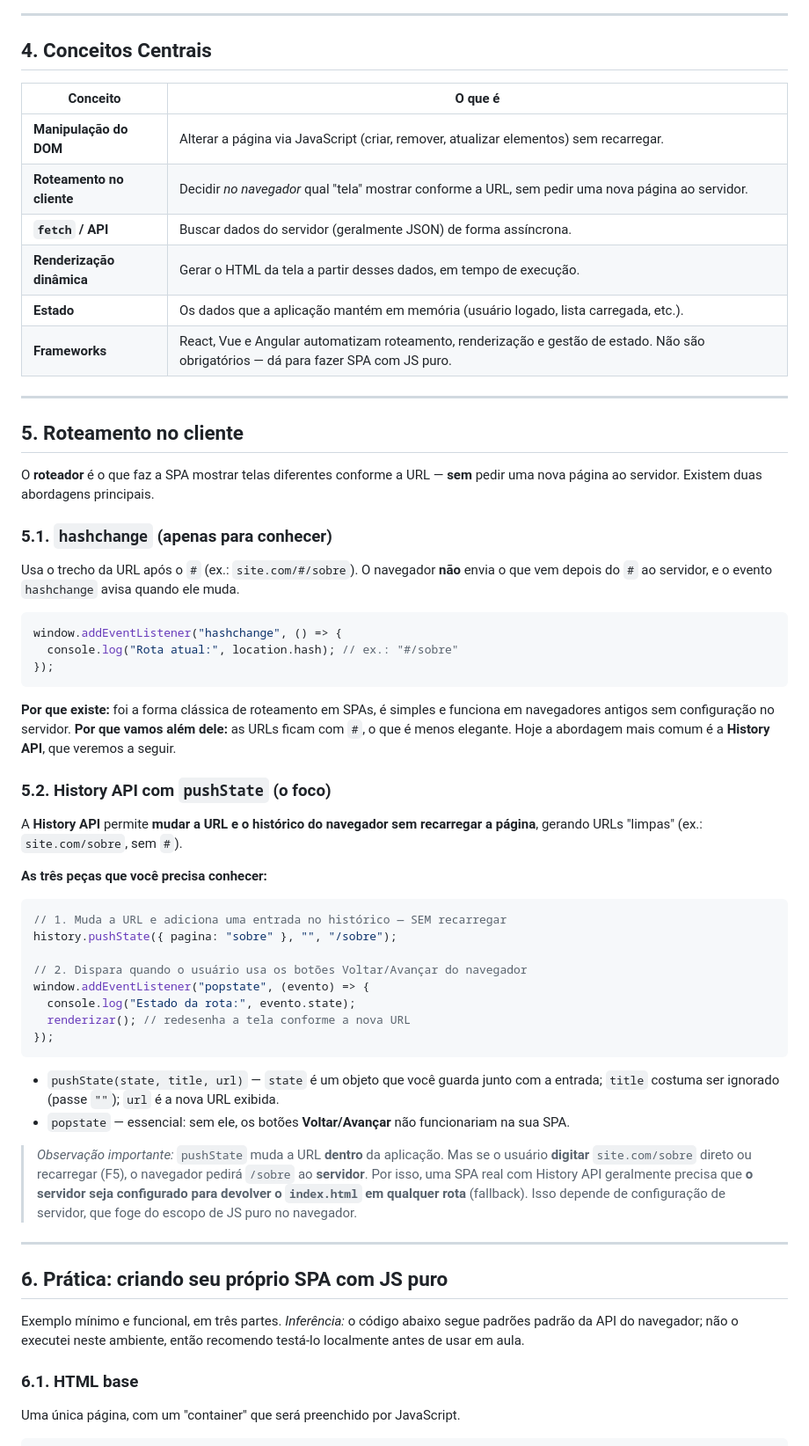
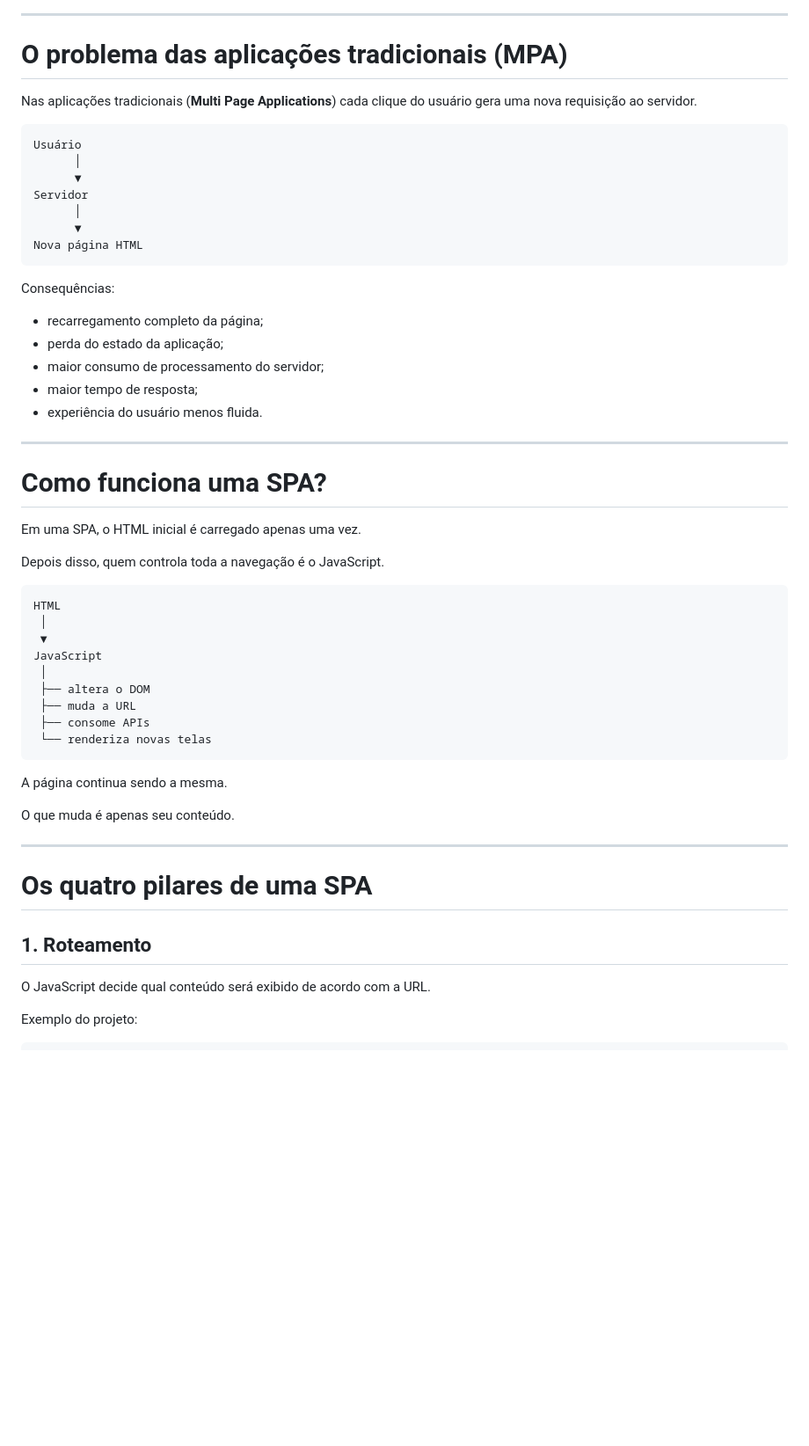
Before and after one commit to anderitmo/spa-fatec-atibaia, a Markdown page: README.md, the part around one of its changes. Shown at 88% size. GitHub-like rendering; blank space fills up the shorter version.

Commit message:
Resumo da Aula
Updated README to include new examples and explanations of SPA concepts.

````diff
--- a/README.md
+++ b/README.md
@@ -106,65 +79,59 @@ Aplicações conhecidas que se comportam como SPA (a navegação interna acontec
 
 ---
 
-## 4. Conceitos Centrais
+# O problema das aplicações tradicionais (MPA)
 
-| Conceito | O que é |
-|----------|---------|
-| **Manipulação do DOM** | Alterar a página via JavaScript (criar, remover, atualizar elementos) sem recarregar. |
-| **Roteamento no cliente** | Decidir *no navegador* qual "tela" mostrar conforme a URL, sem pedir uma nova página ao servidor. |
-| **`fetch` / API** | Buscar dados do servidor (geralmente JSON) de forma assíncrona. |
-| **Renderização dinâmica** | Gerar o HTML da tela a partir desses dados, em tempo de execução. |
-| **Estado** | Os dados que a aplicação mantém em memória (usuário logado, lista carregada, etc.). |
-| **Frameworks** | React, Vue e Angular automatizam roteamento, renderização e gestão de estado. Não são obrigatórios — dá para fazer SPA com JS puro. |
+Nas aplicações tradicionais (**Multi Page Applications**) cada clique do usuário gera uma nova requisição ao servidor.
+
+```
+Usuário
+      │
+      ▼
+Servidor
+      │
+      ▼
+Nova página HTML
+```
+
+Consequências:
+
+- recarregamento completo da página;
+- perda do estado da aplicação;
+- maior consumo de processamento do servidor;
+- maior tempo de resposta;
+- experiência do usuário menos fluida.
 
 ---
 
-## 5. Roteamento no cliente
+# Como funciona uma SPA?
 
-O **roteador** é o que faz a SPA mostrar telas diferentes conforme a URL — **sem** pedir uma nova página ao servidor. Existem duas abordagens principais.
+Em uma SPA, o HTML inicial é carregado apenas uma vez.
 
-### 5.1. `hashchange` (apenas para conhecer)
+Depois disso, quem controla toda a navegação é o JavaScript.
 
-Usa o trecho da URL após o `#` (ex.: `site.com/#/sobre`). O navegador **não** envia o que vem depois do `#` ao servidor, e o evento `hashchange` avisa quando ele muda.
-
-```js
-window.addEventListener("hashchange", () => {
-  console.log("Rota atual:", location.hash); // ex.: "#/sobre"
-});
+```
+HTML
+ │
+ ▼
+JavaScript
+ │
+ ├── altera o DOM
+ ├── muda a URL
+ ├── consome APIs
+ └── renderiza novas telas
 ```
 
-**Por que existe:** foi a forma clássica de roteamento em SPAs, é simples e funciona em navegadores antigos sem configuração no servidor.
-**Por que vamos além dele:** as URLs ficam com `#`, o que é menos elegante. Hoje a abordagem mais comum é a **History API**, que veremos a seguir.
+A página continua sendo a mesma.
 
-### 5.2. History API com `pushState` (o foco)
-
-A **History API** permite **mudar a URL e o histórico do navegador sem recarregar a página**, gerando URLs "limpas" (ex.: `site.com/sobre`, sem `#`).
-
-**As três peças que você precisa conhecer:**
-
-```js
-// 1. Muda a URL e adiciona uma entrada no histórico — SEM recarregar
-history.pushState({ pagina: "sobre" }, "", "/sobre");
-
-// 2. Dispara quando o usuário usa os botões Voltar/Avançar do navegador
-window.addEventListener("popstate", (evento) => {
-  console.log("Estado da rota:", evento.state);
-  renderizar(); // redesenha a tela conforme a nova URL
-});
-```
-
-- `pushState(state, title, url)` — `state` é um objeto que você guarda junto com a entrada; `title` costuma ser ignorado (passe `""`); `url` é a nova URL exibida.
-- `popstate` — essencial: sem ele, os botões **Voltar/Avançar** não funcionariam na sua SPA.
-
-> *Observação importante:* `pushState` muda a URL **dentro** da aplicação. Mas se o usuário **digitar** `site.com/sobre` direto ou recarregar (F5), o navegador pedirá `/sobre` ao **servidor**. Por isso, uma SPA real com History API geralmente precisa que **o servidor seja configurado para devolver o `index.html` em qualquer rota** (fallback). Isso depende de configuração de servidor, que foge do escopo de JS puro no navegador.
+O que muda é apenas seu conteúdo.
 
 ---
 
-## 6. Prática: criando seu próprio SPA com JS puro
+# Os quatro pilares de uma SPA
 
-Exemplo mínimo e funcional, em três partes. *Inferência:* o código abaixo segue padrões padrão da API do navegador; não o executei neste ambiente, então recomendo testá-lo localmente antes de usar em aula.
+## 1. Roteamento
 
-### 6.1. HTML base
+O JavaScript decide qual conteúdo será exibido de acordo com a URL.
 
-Uma única página, com um "container" que será preenchido por JavaScript.
+Exemplo do projeto:
 
````
Also changed, not shown: other parts of README.md (+260 -147 lines).
